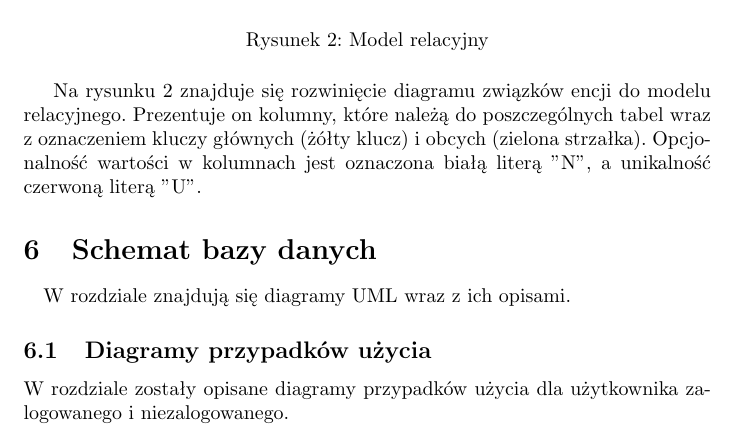
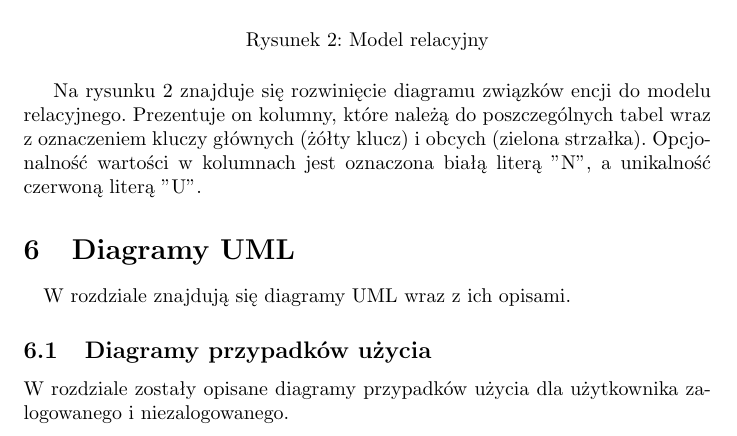
Before and after one commit to Babushki/Pytler, a LaTeX document (doc/pl.tex): part of page 7 of 9, cut so that both start at the same text. Compiled offline with pdfLaTeX.

Commit message:
Fix section name

```diff
--- a/doc/pl.tex
+++ b/doc/pl.tex
@@ -120,7 +120,7 @@
 
     Na rysunku \ref{fig:rel} znajduje się rozwinięcie diagramu związków encji do modelu relacyjnego. Prezentuje on kolumny, które należą do poszczególnych tabel wraz z oznaczeniem kluczy głównych (żółty klucz) i obcych (zielona strzałka). Opcjonalność wartości w kolumnach jest oznaczona białą literą "N", a unikalność czerwoną literą "U".
 
-    \section{Schemat bazy danych}
+    \section{Diagramy UML}
     \paragraph{} W rozdziale znajdują się diagramy UML wraz z ich opisami.
 
     \subsection{Diagramy przypadków użycia}
```
